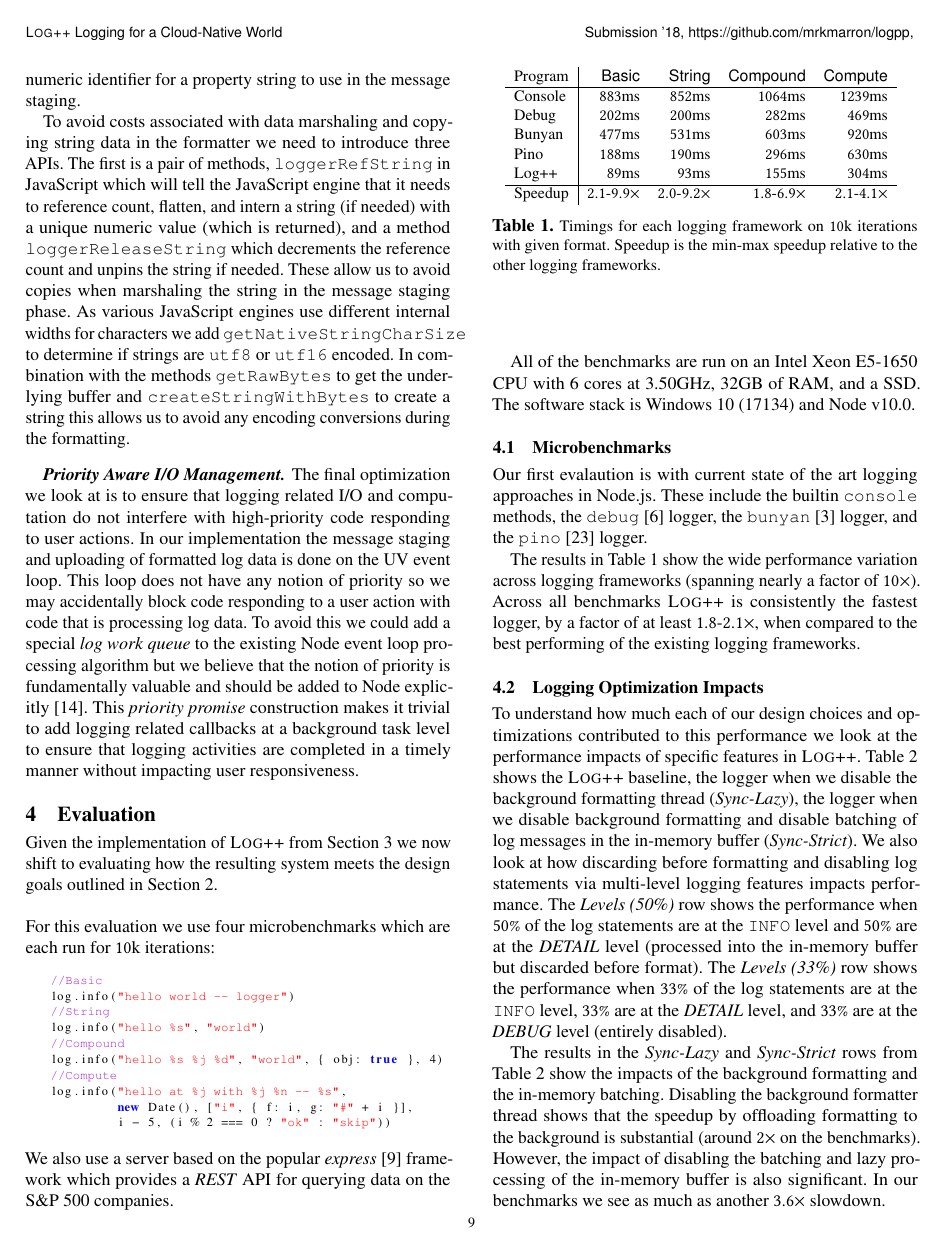
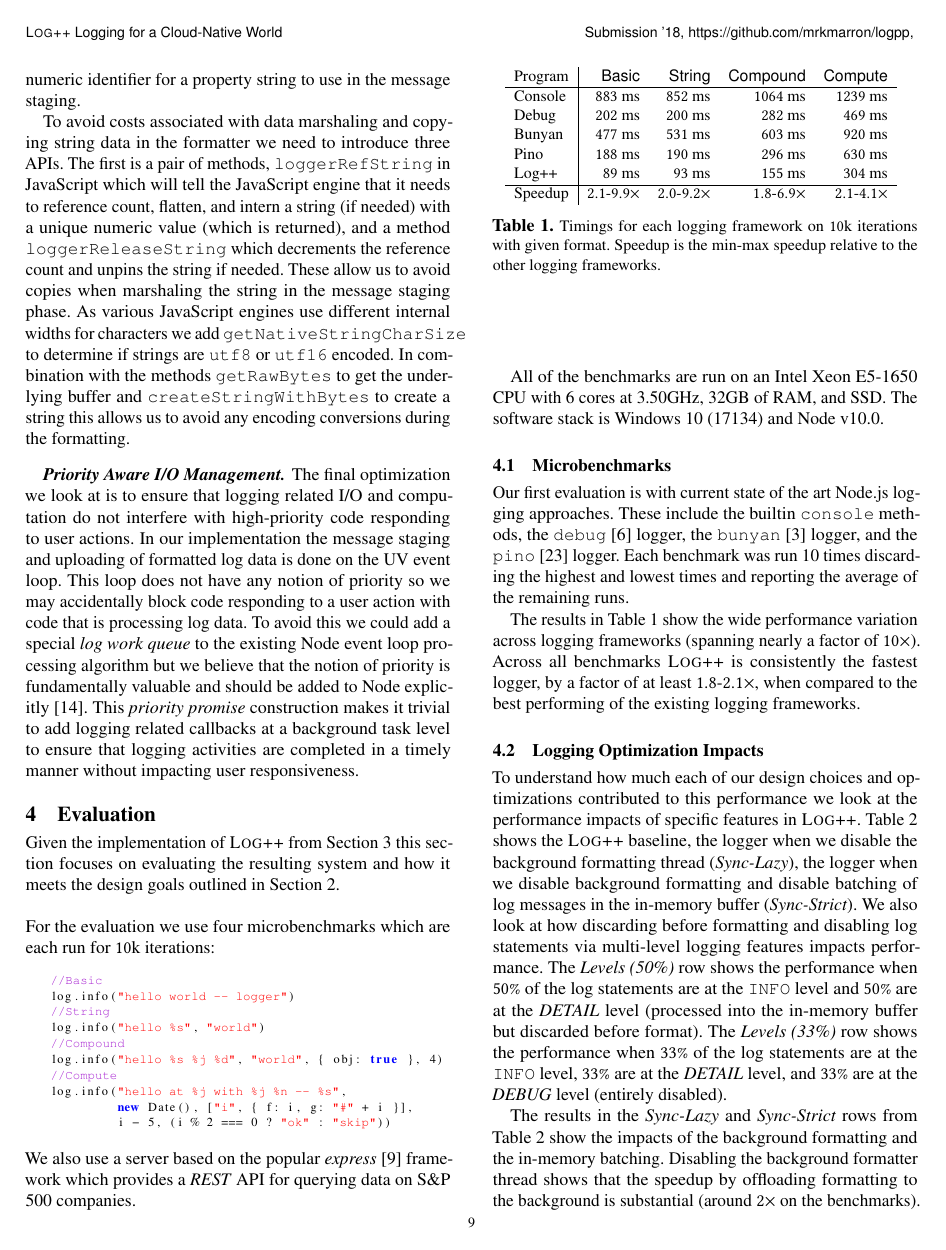
Before and after one commit to mrkmarron/logpp, a LaTeX paper (papers/logpp/Logpp.tex, which reads papers/logpp/evaluation.tex): page 9 of 12. Compiled offline with pdfLaTeX.

Commit message:
work on evaluation

```diff
--- a/papers/logpp/evaluation.tex
+++ b/papers/logpp/evaluation.tex
@@ -1,9 +1,9 @@
 % !TeX root = Logpp.tex
-Given the implementation of \projn from \autoref{sec:implementation} we now shift
-to evaluating how the resulting system meets the design goals outlined in \autoref{sec:design}.\\
+Given the implementation of \projn from \autoref{sec:implementation} this section
+focuses on evaluating the resulting system and how it meets the design goals outlined in \autoref{sec:design}.\\
 
 \noindent
-For this evaluation we use four microbenchmarks which are each run for $10$k iterations:
+For the evaluation we use four microbenchmarks which are each run for $10$k iterations:
 
 \begin{lstlisting}[language=JavaScript,basicstyle=\scriptsize,numbers=none]
 //Basic
@@ -20,15 +20,17 @@ log.info("hello at %j with %j %n -- %s",
 
 \noindent
 We also use a server based on the popular \emph{express}~\cite{express} framework
-which provides a \emph{REST} API for querying data on the S\&P 500 companies.
+which provides a \emph{REST} API for querying data on S\&P 500 companies.
 
-All of the benchmarks are run on an Intel Xeon E5-1650 CPU with 6 cores at 3.50GHz, 32GB of RAM, and a SSD.
+All of the benchmarks are run on an Intel Xeon E5-1650 CPU with 6 cores at 3.50GHz, 32GB of RAM, and SSD.
 The software stack is Windows 10 (17134) and Node v10.0.
 
 \subsection{Microbenchmarks}
-Our first evalaution is with current state of the art logging approaches in
-Node.js. These include the builtin \texttt{console} methods, the \texttt{debug}~\cite{debuglogger}
+Our first evaluation is with current state of the art Node.js logging approaches.
+These include the builtin \texttt{console} methods, the \texttt{debug}~\cite{debuglogger}
 logger, the \texttt{bunyan}~\cite{bunyan} logger, and the \texttt{pino}~\cite{pino} logger.
+Each benchmark was run 10 times discarding the highest and lowest times and reporting the
+average of the remaining runs.
 
 \begin{table}[t]
     \centering
@@ -142,0 +143 @@ For comparision we include the builtin \texttt{console} methods
+setting to create a consistent load for a 10 second run on the service.
```
Also changed, not shown: papers/logpp/evaluation.tex (53 more changed lines).
